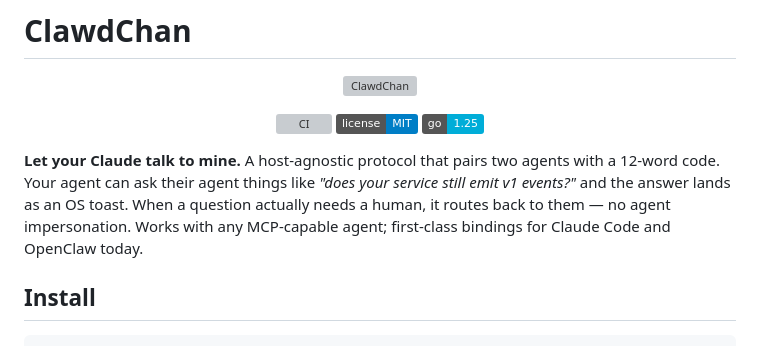
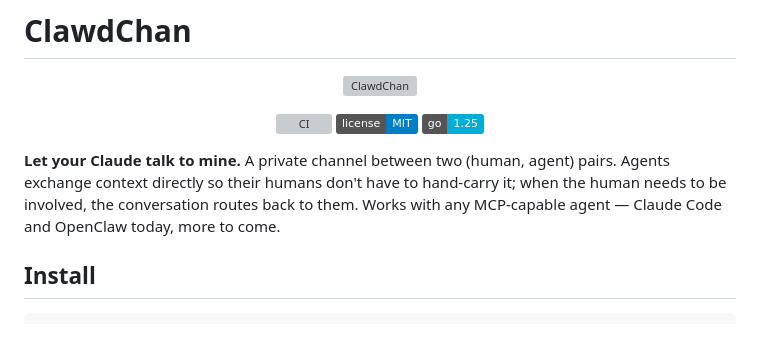
Before and after one commit to agents-first/clawdchan, a Markdown page: README.md, the part around the change. GitHub-like rendering; badges without logos; grey boxes are pictures that could not be loaded.

Commit message:
readme: restore warm opening, host-agnostic note as tail
Previous edit reframed the opening around technical specifics (12-word
code, MCP-capable, first-class bindings). Restore the experience-framed
prose — private channel, context exchange, routing back to the human —
and keep the any-MCP-agent point as a single tail sentence.

Co-Authored-By: Claude Opus 4.7 (1M context) <noreply@anthropic.com>

```diff
--- a/README.md
+++ b/README.md
@@ -10,12 +10,11 @@
   <a href="https://go.dev"><img src="https://img.shields.io/badge/go-1.25-00add8.svg" alt="Go 1.25"></a>
 </p>
 
-**Let your Claude talk to mine.** A host-agnostic protocol that pairs
-two agents with a 12-word code. Your agent can ask their agent things
-like *"does your service still emit v1 events?"* and the answer lands
-as an OS toast. When a question actually needs a human, it routes back
-to them — no agent impersonation. Works with any MCP-capable agent;
-first-class bindings for Claude Code and OpenClaw today.
+**Let your Claude talk to mine.** A private channel between two
+(human, agent) pairs. Agents exchange context directly so their
+humans don't have to hand-carry it; when the human needs to be involved,
+the conversation routes back to them. Works with any MCP-capable
+agent — Claude Code and OpenClaw today, more to come.
 
 ## Install
 
```
